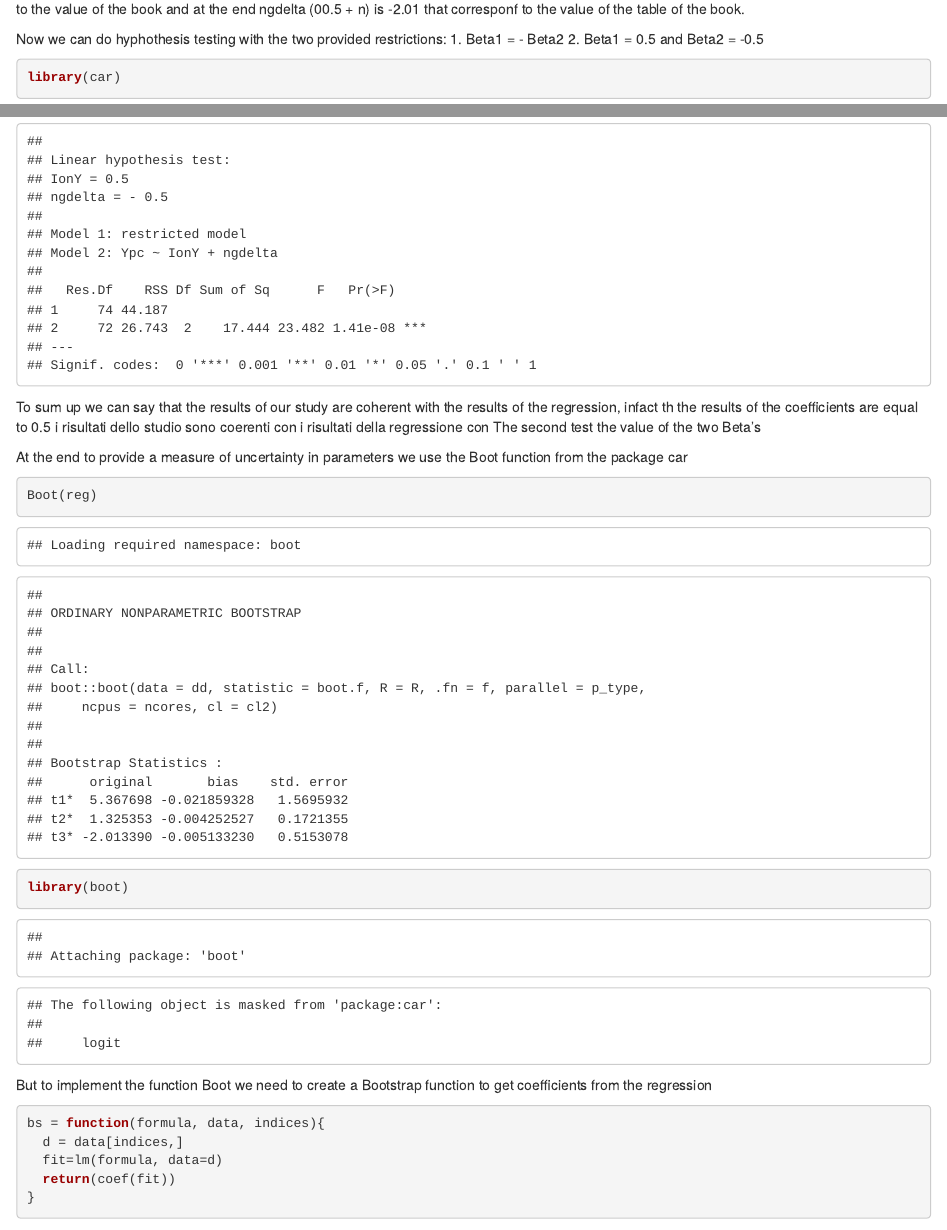
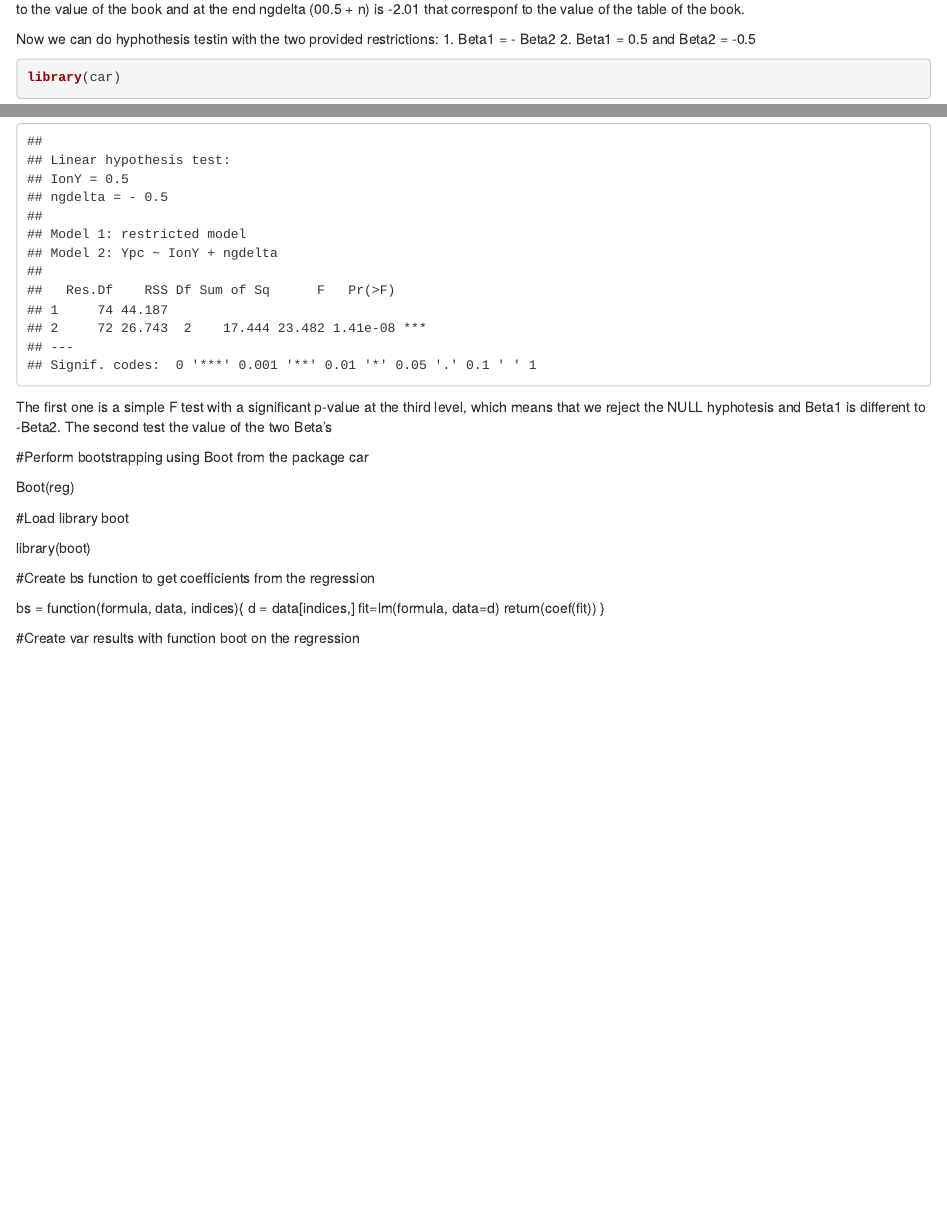
Before and after one commit to federicovicentini/Macroeconomics-Assignment1, an R Markdown document (Assignment1_Markdown.Rmd): the page in a window 1100 px wide, from 8270 px down, and a second part further down, joined at a grey line. Rendered offline with R 4.5, knitr and Pandoc, with nearby package versions; code that draws random numbers runs with fixed seeds of ours; some code elsewhere in the file could not run offline.

Commit message:
Revert "update macro 13.05"
This reverts commit 76aba778b02c445b5e56979d1456c3feeca618e1.

````diff
--- a/Assignment1_Markdown.Rmd
+++ b/Assignment1_Markdown.Rmd
@@ -244,7 +244,7 @@ stargazer(reg, type = "text")
 As we can see from the text, the constant correspond to 5.36 (equal to the book), IonY that is Investement on GDP corrrspond to 1.32 that is equal to the value of the book and at the end ngdelta (00.5 + n) is  -2.01 that corresponf to the value of the table of the book.
 
 
-Now we can do hyphothesis testing with the two provided restrictions:
+Now we can do hyphothesis testin with the two provided restrictions:
 1. Beta1 = - Beta2
 2. Beta1 = 0.5 and Beta2 = -0.5
 ```{r p4.5}
@@ -253,25 +253,25 @@ linearHypothesis(reg, c("IonY-ngdelta=0"), test = "F")
 linearHypothesis(reg, c("IonY=0.5", "ngdelta=-0.5"), test = "F")
 
 ```
-To sum up we can say that the results of our study are coherent with the results of the regression, infact th the results of the coefficients are equal to 0.5 i risultati dello studio sono coerenti con i risultati della regressione con
+The first one is a simple F test with a significant p-value at the third level, which means that we reject the NULL hyphotesis and Beta1 is different to -Beta2.
 The second test the value of the two Beta's
 
-At the end to provide a measure of uncertainty in parameters we use the Boot function from the package car
-```{r p4.6}
+#Perform bootstrapping using Boot from the package car
+
 Boot(reg)
 
+
+#Load library boot
+
 library(boot)
-```
 
-But to implement the function Boot we need to create a Bootstrap function to get coefficients from the regression
-```{r p4.7}
+#Create bs function to get coefficients from the regression
+
 bs = function(formula, data, indices){
   d = data[indices,]
   fit=lm(formula, data=d)
   return(coef(fit))
 }
-
-```
 
 #Create var results with function boot on the regression
 
````
Also changed, not shown: Assignment1_Markdown.html.
